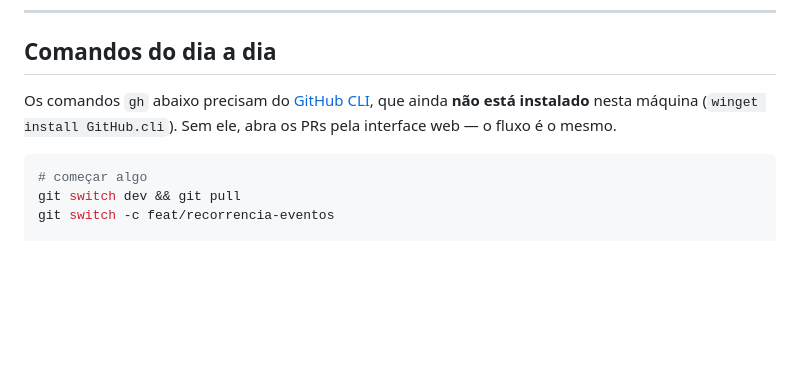
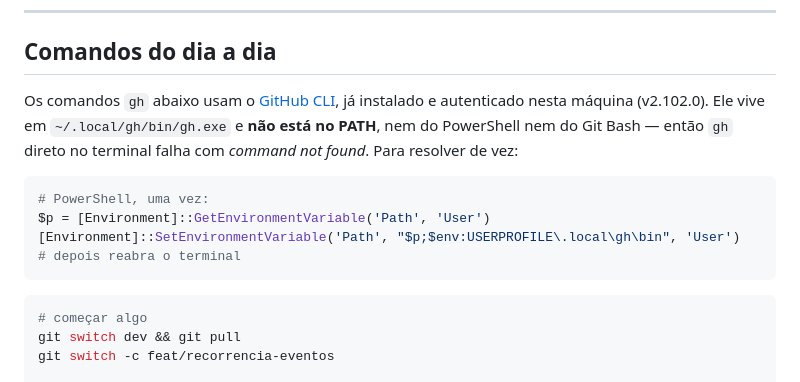
Before and after one commit to Enzirneo/Norbit, a Markdown page: docs/06-fluxo-de-trabalho.md, the part around the change. GitHub-like rendering; blank space fills up the shorter version.

Commit message:
docs: corrige a nota sobre o GitHub CLI
O CLI esta instalado e autenticado (v2.102.0); o commit anterior afirmou o
contrario. A causa real e que o binario vive em ~/.local/gh/bin e nao esta no
PATH, entao `gh` falha com command not found no PowerShell e no Git Bash.
Registra o comando que adiciona ao PATH do usuario.

Co-Authored-By: Claude Opus 5 <noreply@anthropic.com>

````diff
--- a/docs/06-fluxo-de-trabalho.md
+++ b/docs/06-fluxo-de-trabalho.md
@@ -359,9 +359,17 @@ Uma tarefa está pronta quando **todas** as linhas valem:
 
 ## Comandos do dia a dia
 
-Os comandos `gh` abaixo precisam do [GitHub CLI](https://cli.github.com), que ainda
-**não está instalado** nesta máquina (`winget install GitHub.cli`). Sem ele, abra os PRs
-pela interface web — o fluxo é o mesmo.
+Os comandos `gh` abaixo usam o [GitHub CLI](https://cli.github.com), já instalado e
+autenticado nesta máquina (v2.102.0). Ele vive em `~/.local/gh/bin/gh.exe` e **não está
+no PATH**, nem do PowerShell nem do Git Bash — então `gh` direto no terminal falha com
+*command not found*. Para resolver de vez:
+
+```powershell
+# PowerShell, uma vez:
+$p = [Environment]::GetEnvironmentVariable('Path', 'User')
+[Environment]::SetEnvironmentVariable('Path', "$p;$env:USERPROFILE\.local\gh\bin", 'User')
+# depois reabra o terminal
+```
 
 ```bash
 # começar algo
````
